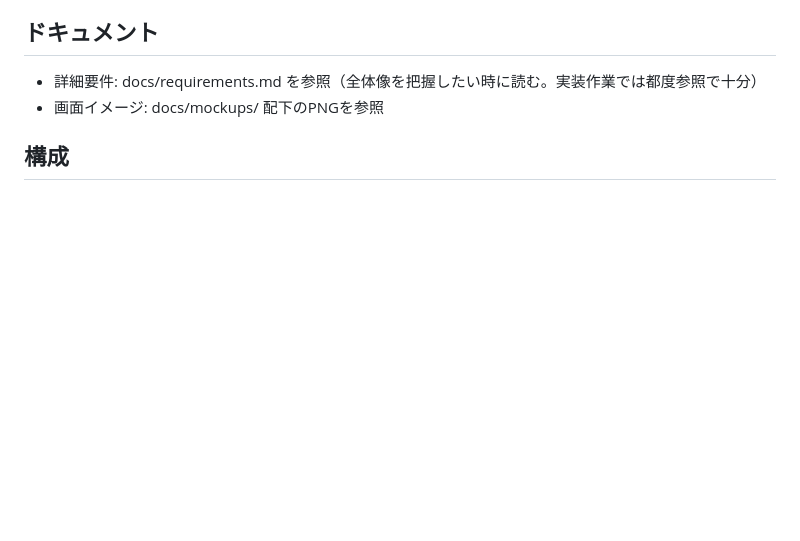
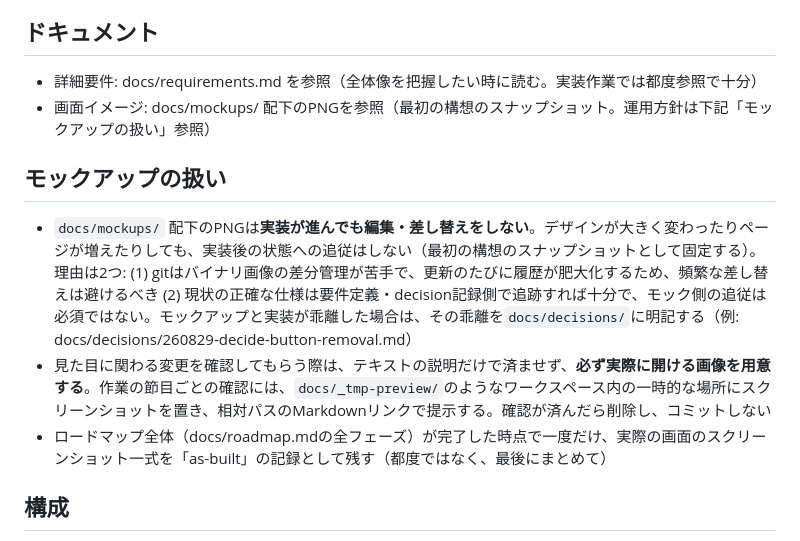
Before and after one commit to redgemgithub/touring-gacha, a Markdown page: CLAUDE.md, the part around the change. Rendered like a GitHub page; blank space fills up the shorter version.

Commit message:
モックアップ運用方針をCLAUDE.mdに記録
docs/mockups/配下のPNGは実装が進んでも編集・差し替えをしない方針を明文化した。gitでのバイナリ画像の履歴肥大化を避けるため、および現状の仕様は要件定義・decision記録側で追跡すれば足りるため。見た目の確認は一時ファイルを都度用意し、ロードマップ全体完了時にas-built記録を一度だけ残す。

Co-Authored-By: Claude Sonnet 5 <noreply@anthropic.com>

```diff
--- a/CLAUDE.md
+++ b/CLAUDE.md
@@ -5,7 +5,13 @@
 ## ドキュメント
 
 - 詳細要件: docs/requirements.md を参照（全体像を把握したい時に読む。実装作業では都度参照で十分）
-- 画面イメージ: docs/mockups/ 配下のPNGを参照
+- 画面イメージ: docs/mockups/ 配下のPNGを参照（最初の構想のスナップショット。運用方針は下記「モックアップの扱い」参照）
+
+## モックアップの扱い
+
+- `docs/mockups/` 配下のPNGは**実装が進んでも編集・差し替えをしない**。デザインが大きく変わったりページが増えたりしても、実装後の状態への追従はしない（最初の構想のスナップショットとして固定する）。理由は2つ: (1) gitはバイナリ画像の差分管理が苦手で、更新のたびに履歴が肥大化するため、頻繁な差し替えは避けるべき (2) 現状の正確な仕様は要件定義・decision記録側で追跡すれば十分で、モック側の追従は必須ではない。モックアップと実装が乖離した場合は、その乖離を`docs/decisions/`に明記する（例: docs/decisions/260829-decide-button-removal.md）
+- 見た目に関わる変更を確認してもらう際は、テキストの説明だけで済ませず、**必ず実際に開ける画像を用意する**。作業の節目ごとの確認には、`docs/_tmp-preview/`のようなワークスペース内の一時的な場所にスクリーンショットを置き、相対パスのMarkdownリンクで提示する。確認が済んだら削除し、コミットしない
+- ロードマップ全体（docs/roadmap.mdの全フェーズ）が完了した時点で一度だけ、実際の画面のスクリーンショット一式を「as-built」の記録として残す（都度ではなく、最後にまとめて）
 
 ## 構成
 
```
